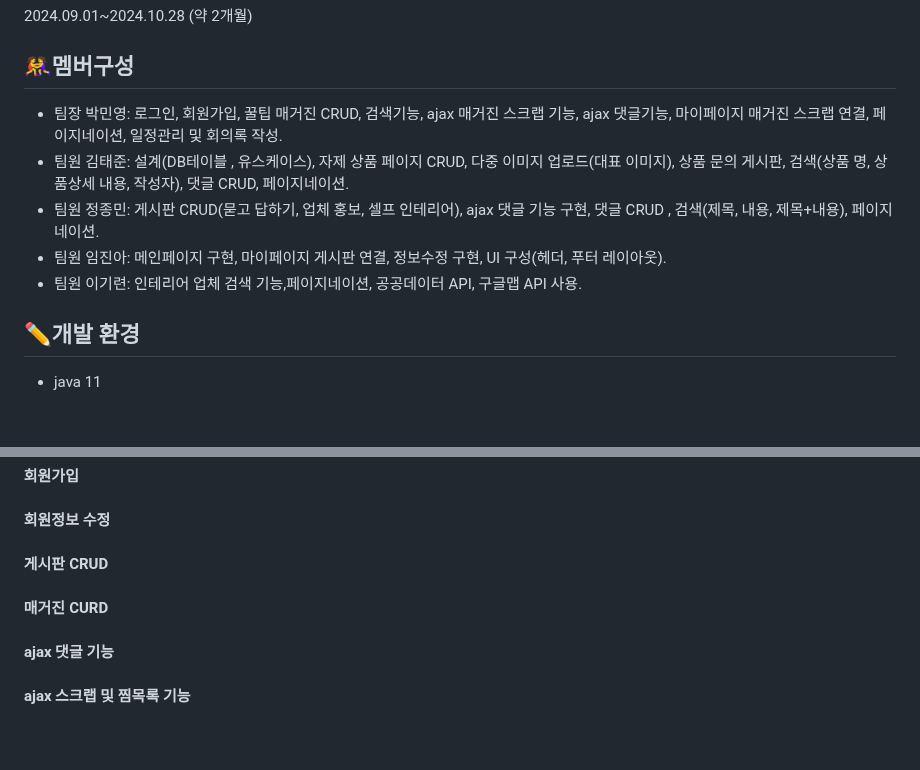
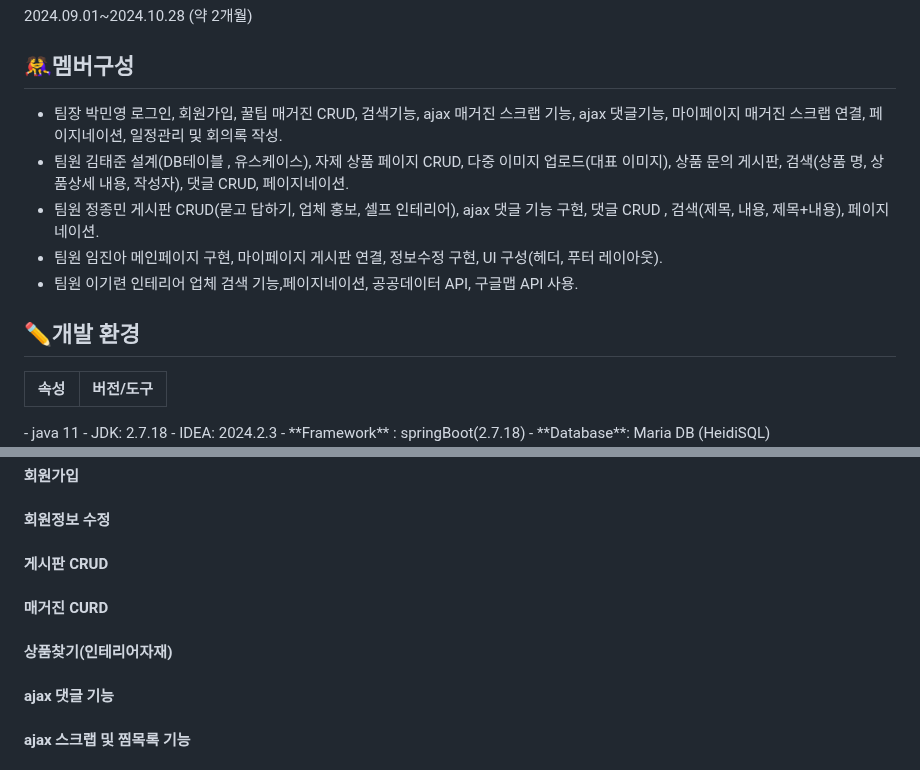
Before and after one commit to somang567/interiorProject, a Markdown page: README.md, 2 parts joined by grey strips. Rendered like a GitHub page; blank space fills up the shorter version.

```diff
--- a/README.md
+++ b/README.md
@@ -12,13 +12,24 @@
 2024.09.01~2024.10.28 (약 2개월)
 
 ## 🤼‍♀️멤버구성
-- 팀장 박민영: 로그인, 회원가입, 꿀팁 매거진 CRUD, 검색기능, ajax 매거진 스크랩 기능, ajax 댓글기능, 마이페이지 매거진 스크랩 연결, 페이지네이션, 일정관리 및 회의록 작성.
-- 팀원 김태준: 설계(DB테이블 , 유스케이스), 자제 상품 페이지 CRUD, 다중 이미지 업로드(대표 이미지), 상품 문의 게시판, 검색(상품 명, 상품상세 내용, 작성자), 댓글 CRUD, 페이지네이션.
-- 팀원 정종민: 게시판 CRUD(묻고 답하기, 업체 홍보, 셀프 인테리어), ajax 댓글 기능 구현, 댓글 CRUD , 검색(제목, 내용, 제목+내용), 페이지네이션.
-- 팀원 임진아: 메인페이지 구현, 마이페이지 게시판 연결, 정보수정 구현, UI 구성(헤더, 푸터 레이아웃).
-- 팀원 이기련: 인테리어 업체 검색 기능,페이지네이션, 공공데이터 API, 구글맵 API 사용.
+- 팀장 박민영
+  로그인, 회원가입, 꿀팁 매거진 CRUD, 검색기능, ajax 매거진 스크랩 기능, ajax 댓글기능, 마이페이지 매거진 스크랩 연결, 페이지네이션, 일정관리 및 회의록 작성.
+- 팀원 김태준
+  설계(DB테이블 , 유스케이스), 자제 상품 페이지 CRUD, 다중 이미지 업로드(대표 이미지), 상품 문의 게시판, 검색(상품 명, 상품상세 내용, 작성자), 댓글 CRUD, 페이지네이션.
+- 팀원 정종민
+  게시판 CRUD(묻고 답하기, 업체 홍보, 셀프 인테리어), ajax 댓글 기능 구현, 댓글 CRUD , 검색(제목, 내용, 제목+내용), 페이지네이션.
+- 팀원 임진아
+  메인페이지 구현, 마이페이지 게시판 연결, 정보수정 구현, UI 구성(헤더, 푸터 레이아웃).
+- 팀원 이기련
+  인테리어 업체 검색 기능,페이지네이션, 공공데이터 API, 구글맵 API 사용.
 
 ## ✏️개발 환경
+<table>
+    <tr>
+      <th>속성</th>
+      <th>버전/도구</th>
+    </tr>
+</table>
 - java 11
 - JDK: 2.7.18
 - IDEA: 2024.2.3
@@ -54,6 +67,8 @@
 #### 회원정보 수정
 #### 게시판 CRUD
 #### 매거진 CURD
+#### 상품찾기(인테리어자재)
+####
 #### ajax 댓글 기능
 #### ajax 스크랩 및 찜목록 기능
 #### 검색 기능
```
Also changed, not shown: other parts of README.md (+2 -0 lines).
